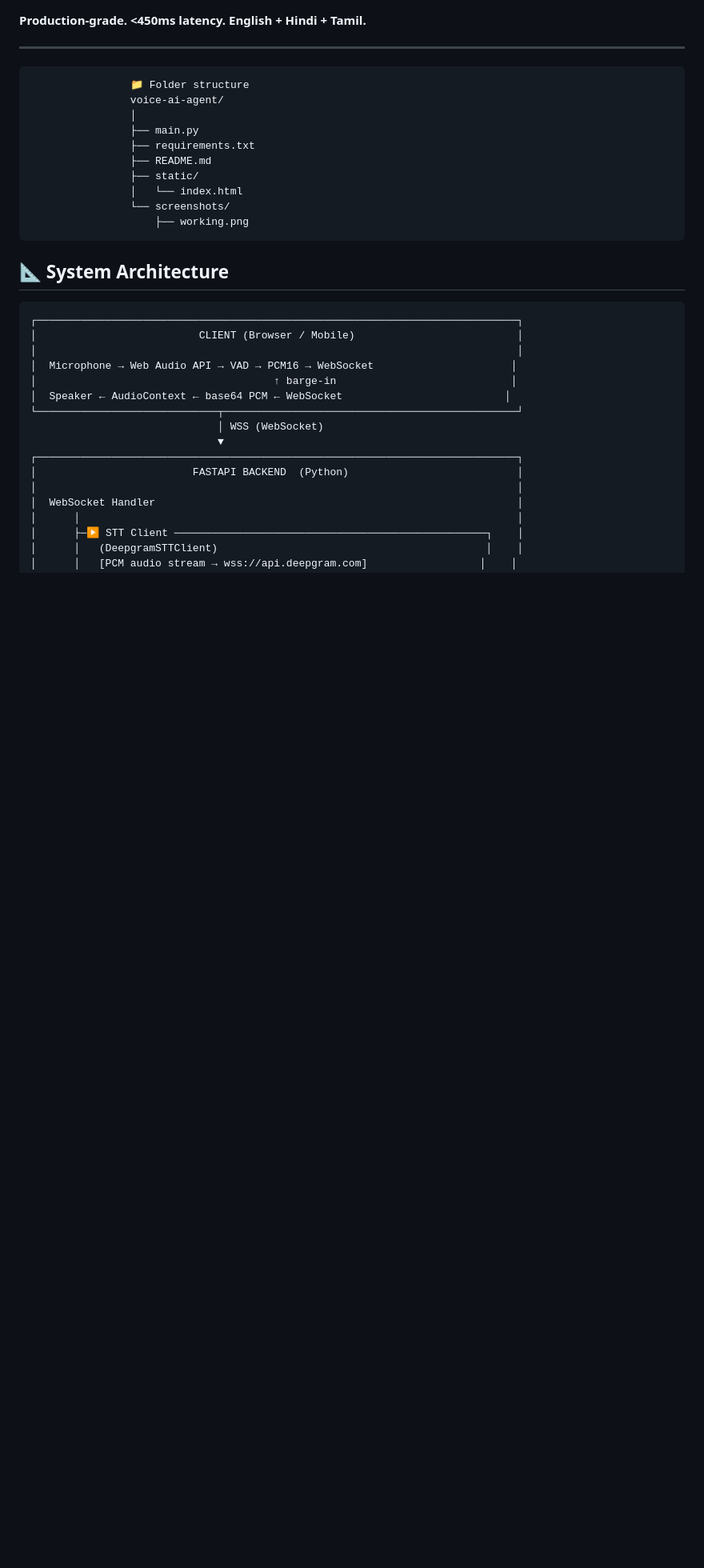
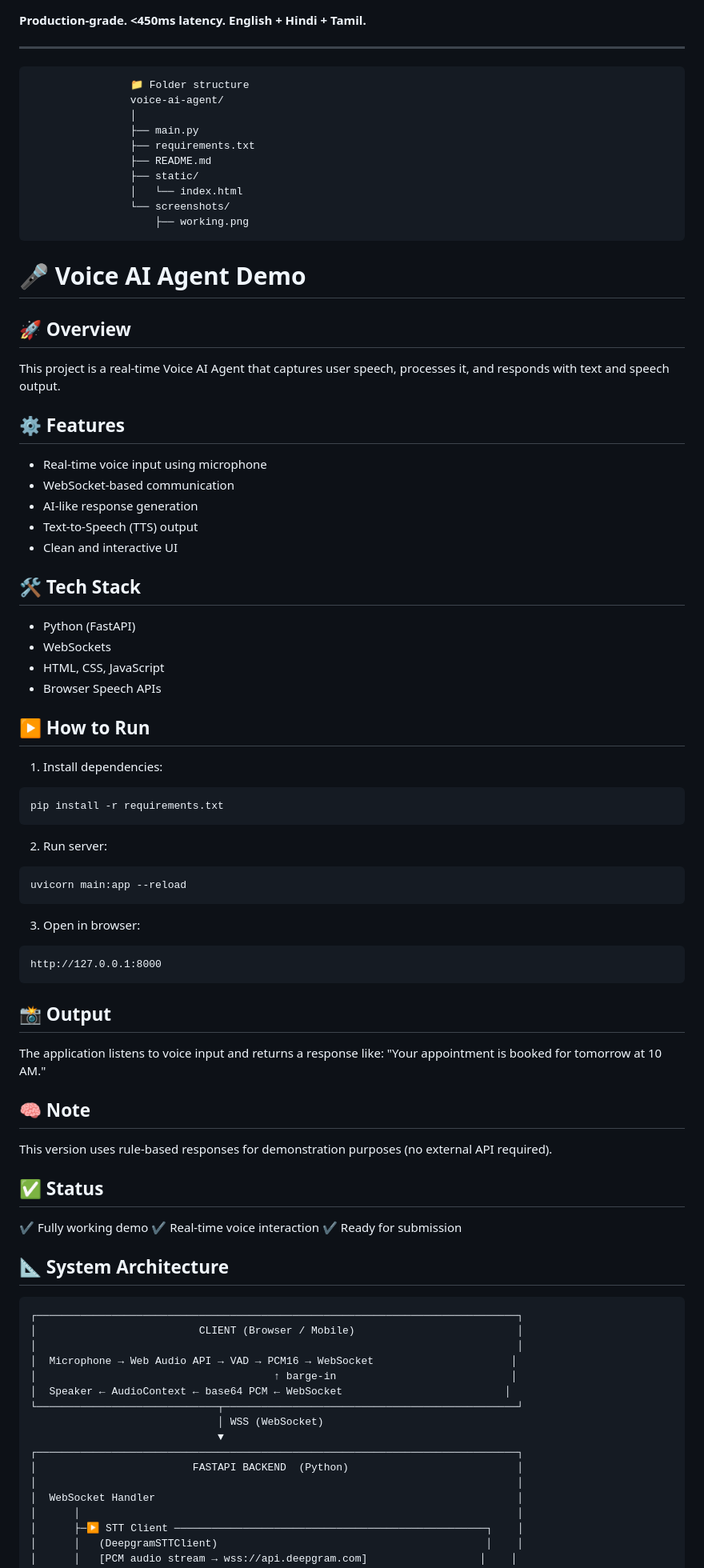
Before and after one commit to yashwanthPathiwada/voice-ai-agent, a Markdown page: README.md, the part around the change. Shown at 80% size. Drawn GitHub-style; blank space fills up the shorter version.

````diff
--- a/README.md
+++ b/README.md
@@ -14,6 +14,64 @@
                     │   └── index.html
                     └── screenshots/
                         ├── working.png
+
+
+# 🎤 Voice AI Agent Demo
+
+## 🚀 Overview
+
+This project is a real-time Voice AI Agent that captures user speech, processes it, and responds with text and speech output.
+
+## ⚙️ Features
+
+* Real-time voice input using microphone
+* WebSocket-based communication
+* AI-like response generation
+* Text-to-Speech (TTS) output
+* Clean and interactive UI
+
+## 🛠️ Tech Stack
+
+* Python (FastAPI)
+* WebSockets
+* HTML, CSS, JavaScript
+* Browser Speech APIs
+
+## ▶️ How to Run
+
+1. Install dependencies:
+
+```
+pip install -r requirements.txt
+```
+
+2. Run server:
+
+```
+uvicorn main:app --reload
+```
+
+3. Open in browser:
+
+```
+http://127.0.0.1:8000
+```
+
+## 📸 Output
+
+The application listens to voice input and returns a response like:
+"Your appointment is booked for tomorrow at 10 AM."
+
+## 🧠 Note
+
+This version uses rule-based responses for demonstration purposes (no external API required).
+
+## ✅ Status
+
+✔ Fully working demo
+✔ Real-time voice interaction
+✔ Ready for submission
+
 
 ## 📐 System Architecture
 
````
